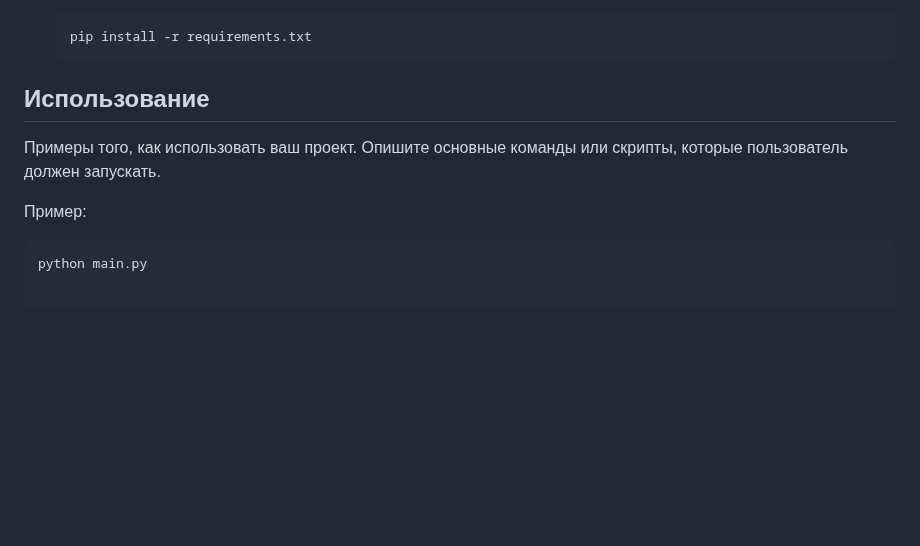
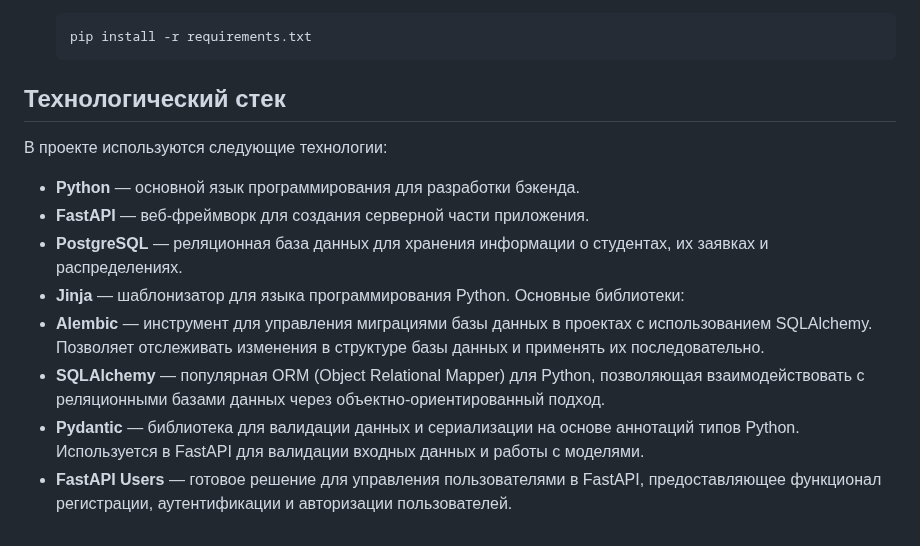
Before and after one commit to Neutrinno/TheNest, a Markdown page: README.md, the part around the change. Rendered like a GitHub page; blank space fills up the shorter version.

````diff
--- a/README.md
+++ b/README.md
@@ -58,11 +58,15 @@
     pip install -r requirements.txt
     ```
 
-## Использование
+## Технологический стек
 
-Примеры того, как использовать ваш проект. Опишите основные команды или скрипты, которые пользователь должен запускать.
-
-Пример:
-
-```bash
-python main.py
+В проекте используются следующие технологии:
+- **Python** — основной язык программирования для разработки бэкенда.
+- **FastAPI** — веб-фреймворк для создания серверной части приложения.
+- **PostgreSQL** — реляционная база данных для хранения информации о студентах, их заявках и распределениях.
+- **Jinja** — шаблонизатор для языка программирования Python.
+  Основные библиотеки:
+- **Alembic** — инструмент для управления миграциями базы данных в проектах с использованием SQLAlchemy. Позволяет отслеживать изменения в структуре базы данных и применять их последовательно.
+- **SQLAlchemy** — популярная ORM (Object Relational Mapper) для Python, позволяющая взаимодействовать с реляционными базами данных через объектно-ориентированный подход.
+- **Pydantic** — библиотека для валидации данных и сериализации на основе аннотаций типов Python. Используется в FastAPI для валидации входных данных и работы с моделями.
+- **FastAPI Users** — готовое решение для управления пользователями в FastAPI, предоставляющее функционал регистрации, аутентификации и авторизации пользователей.
````
